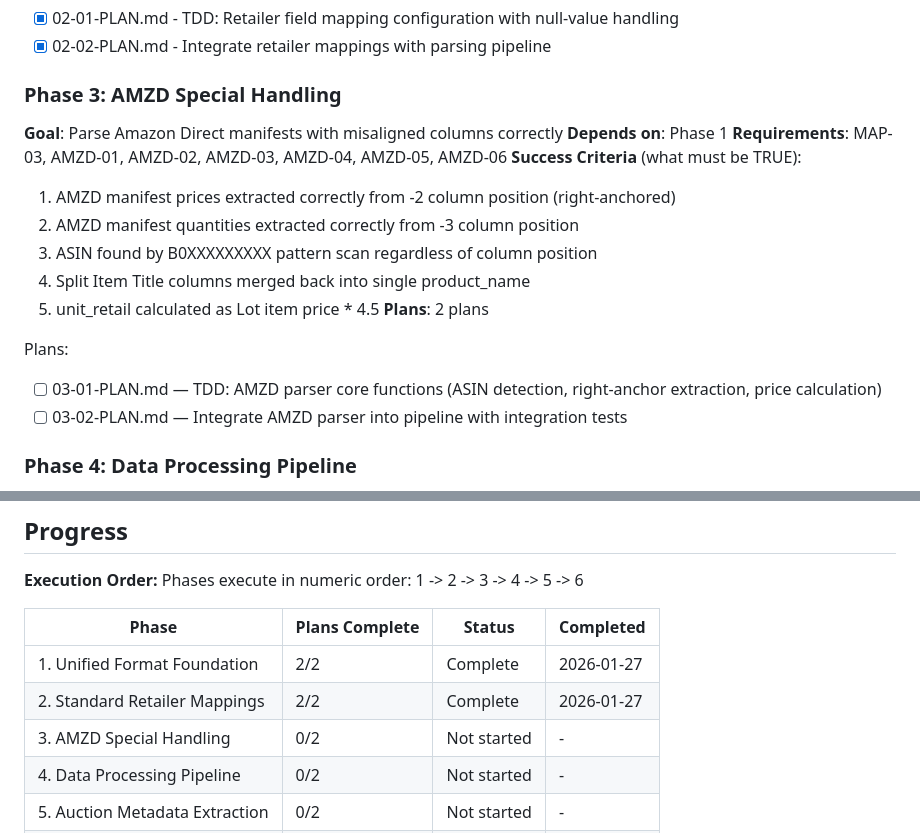
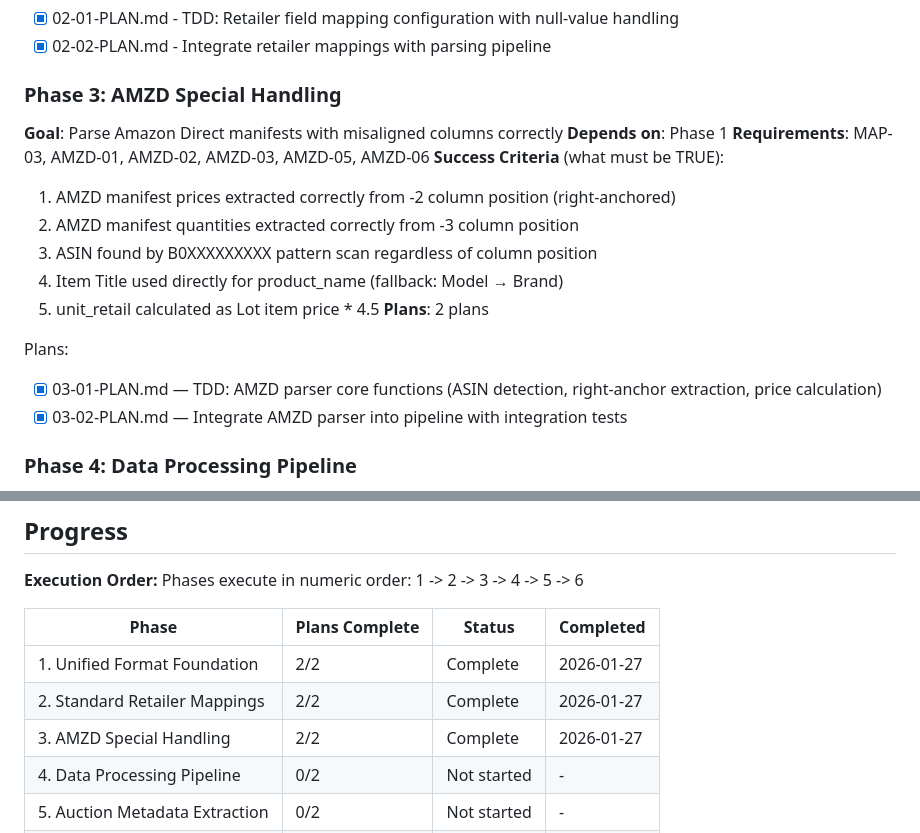
Before and after one commit to thirdwavediscounts/manifest-parser, a Markdown page: .planning/ROADMAP.md, 2 parts joined by grey strips. Drawn GitHub-style.

Commit message:
docs(03): complete AMZD special handling phase
- Phase 3 verified: 5/5 success criteria met
- Updated ROADMAP criterion #4 to match implementation decision
  (Item Title used directly, no merge needed per 03-CONTEXT.md)
- All 163 tests passing, integration tests verify real AMZD CSV

Co-Authored-By: Claude Opus 4.5 <noreply@anthropic.com>

```diff
--- a/.planning/ROADMAP.md
+++ b/.planning/ROADMAP.md
@@ -53,18 +53,18 @@ Plans:
 ### Phase 3: AMZD Special Handling
 **Goal**: Parse Amazon Direct manifests with misaligned columns correctly
 **Depends on**: Phase 1
-**Requirements**: MAP-03, AMZD-01, AMZD-02, AMZD-03, AMZD-04, AMZD-05, AMZD-06
+**Requirements**: MAP-03, AMZD-01, AMZD-02, AMZD-03, AMZD-05, AMZD-06
 **Success Criteria** (what must be TRUE):
   1. AMZD manifest prices extracted correctly from -2 column position (right-anchored)
   2. AMZD manifest quantities extracted correctly from -3 column position
   3. ASIN found by B0XXXXXXXXX pattern scan regardless of column position
-  4. Split Item Title columns merged back into single product_name
+  4. Item Title used directly for product_name (fallback: Model → Brand)
   5. unit_retail calculated as Lot item price * 4.5
 **Plans**: 2 plans
 
 Plans:
-- [ ] 03-01-PLAN.md — TDD: AMZD parser core functions (ASIN detection, right-anchor extraction, price calculation)
-- [ ] 03-02-PLAN.md — Integrate AMZD parser into pipeline with integration tests
+- [x] 03-01-PLAN.md — TDD: AMZD parser core functions (ASIN detection, right-anchor extraction, price calculation)
+- [x] 03-02-PLAN.md — Integrate AMZD parser into pipeline with integration tests
 
 ### Phase 4: Data Processing Pipeline
 **Goal**: Clean, deduplicate, and sort manifest data for consistent output
@@ -120,7 +120,7 @@ Phases execute in numeric order: 1 -> 2 -> 3 -> 4 -> 5 -> 6
 |-------|----------------|--------|-----------|
 | 1. Unified Format Foundation | 2/2 | Complete | 2026-01-27 |
 | 2. Standard Retailer Mappings | 2/2 | Complete | 2026-01-27 |
-| 3. AMZD Special Handling | 0/2 | Not started | - |
+| 3. AMZD Special Handling | 2/2 | Complete | 2026-01-27 |
 | 4. Data Processing Pipeline | 0/2 | Not started | - |
 | 5. Auction Metadata Extraction | 0/2 | Not started | - |
 | 6. UI Integration | 0/1 | Not started | - |
```
Also changed, not shown: 1 other file.
